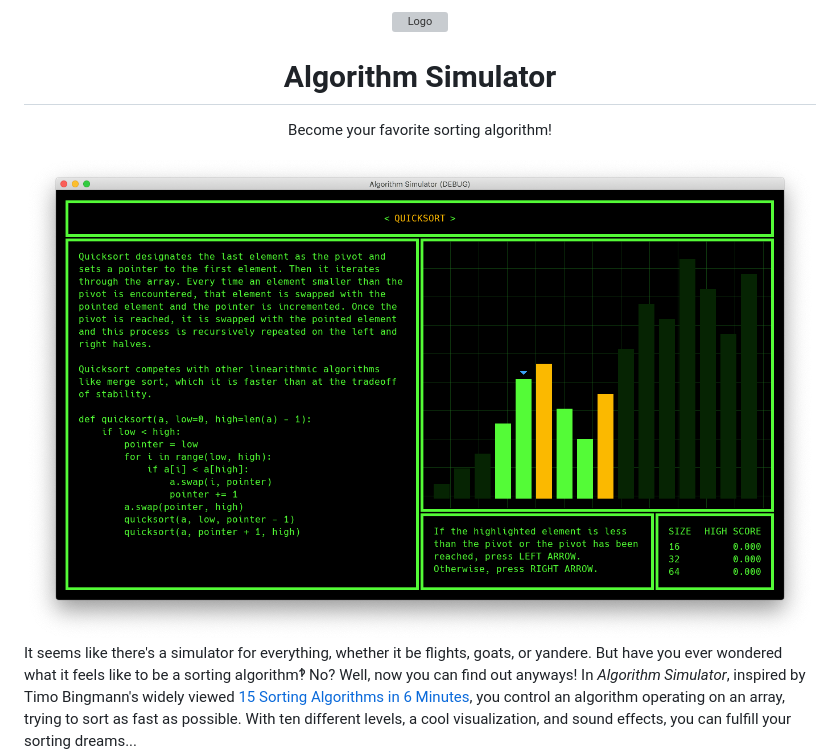
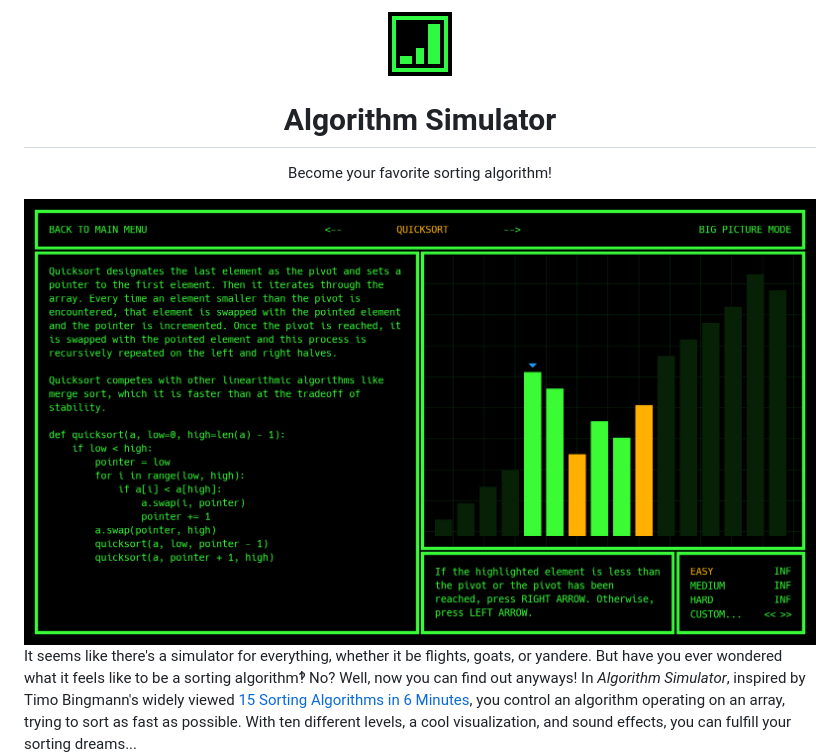
Before and after one commit to danielzting/algorithm-simulator, a Markdown page: README.md, the part around the change. GitHub-like rendering; pictures changed too: assets/levels.png; grey boxes are pictures that could not be loaded.

```diff
--- a/README.md
+++ b/README.md
@@ -1,5 +1,5 @@
 <p align="center">
-  <img src="assets/icon.png" alt="Logo" width="64" height="64">
+  <img src="assets/icon-512.png" alt="Logo" width="64" height="64">
 
   <h1 align="center">Algorithm Simulator</h1>
 
```
Also changed, not shown: 1 other file.
